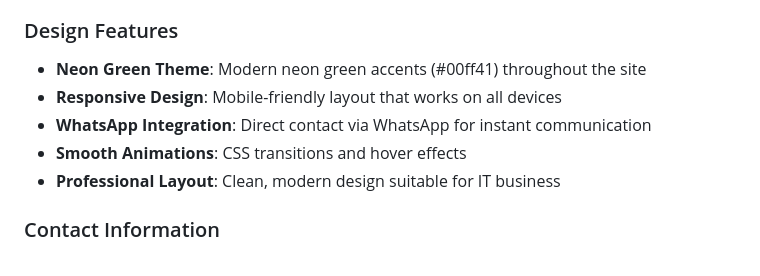
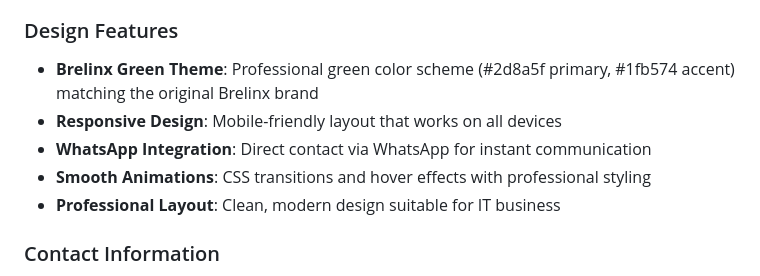
Before and after one commit to Uwami-Mgxekwa/brelinx_v2, a Markdown page: README.md, the part around the change. GitHub-like rendering.

```diff
--- a/README.md
+++ b/README.md
@@ -16,10 +16,10 @@ This website has been transformed from an interior design template to a comprehe
 - **Desktop Applications**: Custom desktop software solutions
 
 ### Design Features
-- **Neon Green Theme**: Modern neon green accents (#00ff41) throughout the site
+- **Brelinx Green Theme**: Professional green color scheme (#2d8a5f primary, #1fb574 accent) matching the original Brelinx brand
 - **Responsive Design**: Mobile-friendly layout that works on all devices
 - **WhatsApp Integration**: Direct contact via WhatsApp for instant communication
-- **Smooth Animations**: CSS transitions and hover effects
+- **Smooth Animations**: CSS transitions and hover effects with professional styling
 - **Professional Layout**: Clean, modern design suitable for IT business
 
 ### Contact Information
```
